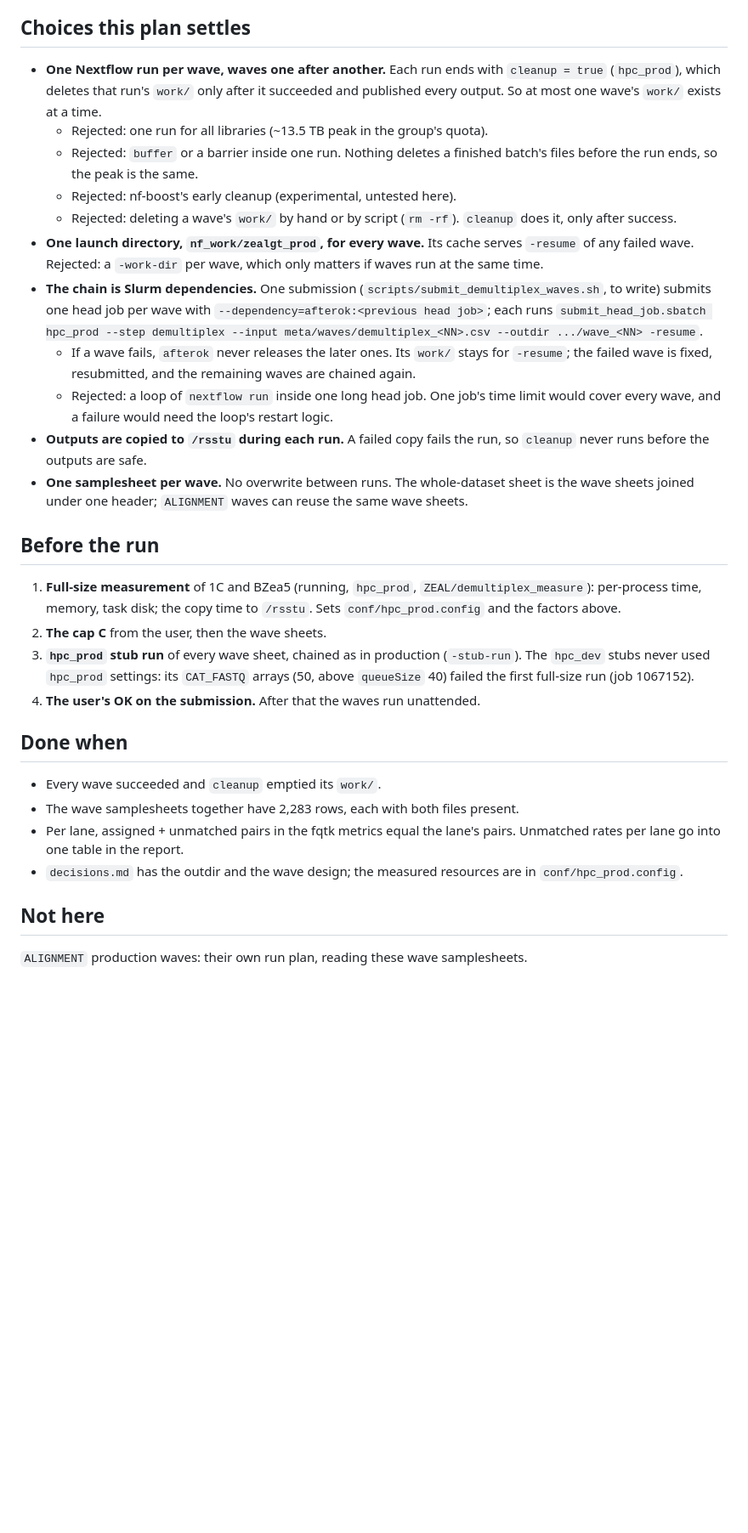
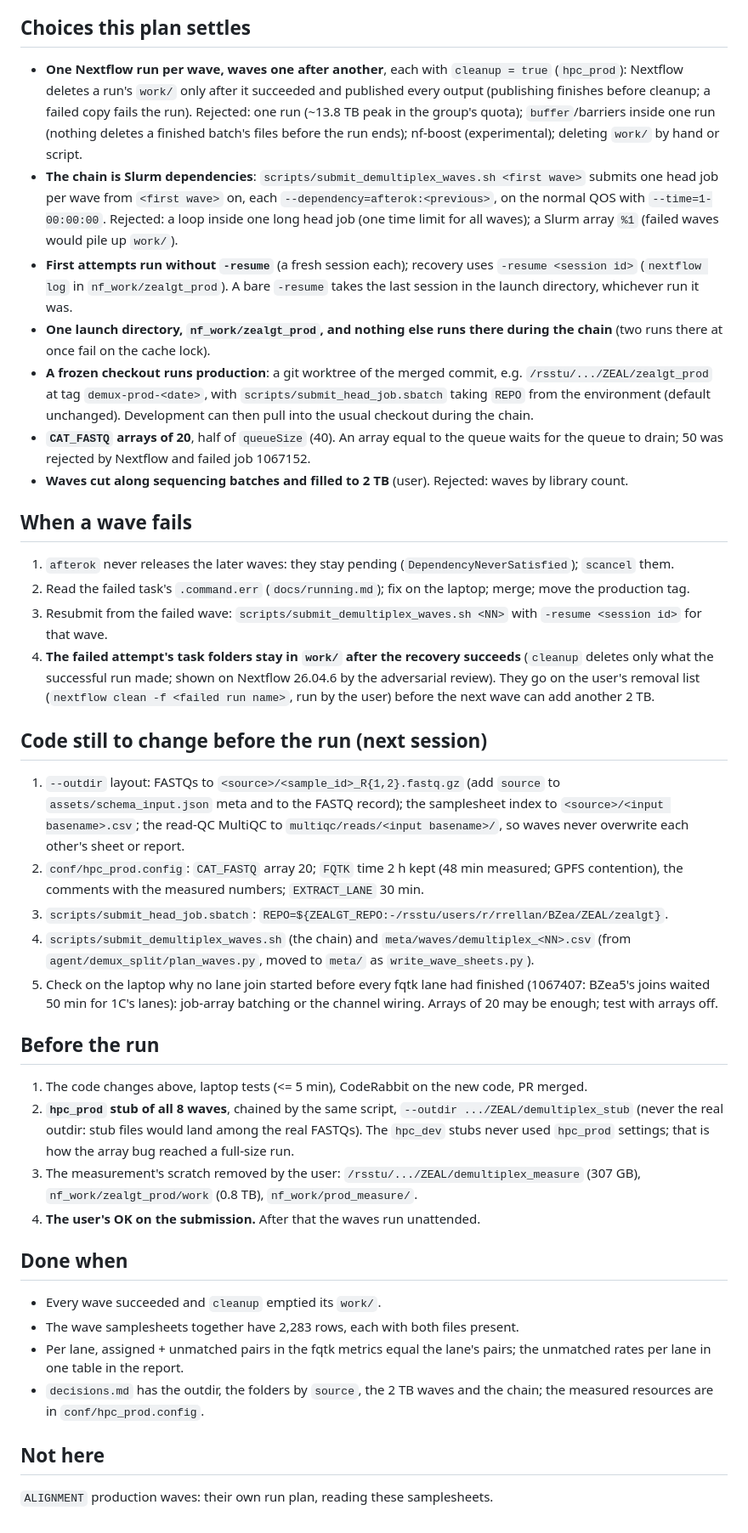
Before and after one commit to sawers-rellan-labs/zealgt, a Markdown page: docs/runs/demultiplex_production.md, the part around one of its changes. Shown at 85% size. Rendered like a GitHub page; blank space fills up the shorter version.

```diff
--- a/docs/runs/demultiplex_production.md
+++ b/docs/runs/demultiplex_production.md
@@ -35,44 +59,66 @@ Estimates from `agent/plan/facts_report.md`, to be replaced by the full-size mea
 
 ## Choices this plan settles
 
-- **One Nextflow run per wave, waves one after another.** Each run ends with `cleanup = true` (`hpc_prod`), which deletes
-  that run's `work/` only after it succeeded and published every output. So at most one wave's `work/` exists at a time.
-  - Rejected: one run for all libraries (~13.5 TB peak in the group's quota).
-  - Rejected: `buffer` or a barrier inside one run. Nothing deletes a finished batch's files before the run ends, so the
-    peak is the same.
-  - Rejected: nf-boost's early cleanup (experimental, untested here).
-  - Rejected: deleting a wave's `work/` by hand or by script (`rm -rf`). `cleanup` does it, only after success.
-- **One launch directory, `nf_work/zealgt_prod`, for every wave.** Its cache serves `-resume` of any failed wave.
-  Rejected: a `-work-dir` per wave, which only matters if waves run at the same time.
-- **The chain is Slurm dependencies.** One submission (`scripts/submit_demultiplex_waves.sh`, to write) submits one head
-  job per wave with `--dependency=afterok:<previous head job>`; each runs
-  `submit_head_job.sbatch hpc_prod --step demultiplex --input meta/waves/demultiplex_<NN>.csv --outdir .../wave_<NN> -resume`.
-  - If a wave fails, `afterok` never releases the later ones. Its `work/` stays for `-resume`; the failed wave is fixed,
-    resubmitted, and the remaining waves are chained again.
-  - Rejected: a loop of `nextflow run` inside one long head job. One job's time limit would cover every wave, and a
-    failure would need the loop's restart logic.
-- **Outputs are copied to `/rsstu` during each run.** A failed copy fails the run, so `cleanup` never runs before the
-  outputs are safe.
-- **One samplesheet per wave.** No overwrite between runs. The whole-dataset sheet is the wave sheets joined under one
-  header; `ALIGNMENT` waves can reuse the same wave sheets.
+- **One Nextflow run per wave, waves one after another**, each with `cleanup = true` (`hpc_prod`): Nextflow deletes a
+  run's `work/` only after it succeeded and published every output (publishing finishes before cleanup; a failed copy
+  fails the run). Rejected: one run (~13.8 TB peak in the group's quota); `buffer`/barriers inside one run (nothing
+  deletes a finished batch's files before the run ends); nf-boost (experimental); deleting `work/` by hand or script.
+- **The chain is Slurm dependencies**: `scripts/submit_demultiplex_waves.sh <first wave>` submits one head job per wave
+  from `<first wave>` on, each `--dependency=afterok:<previous>`, on the normal QOS with `--time=1-00:00:00`. Rejected:
+  a loop inside one long head job (one time limit for all waves); a Slurm array `%1` (failed waves would pile up
+  `work/`).
+- **First attempts run without `-resume`** (a fresh session each); recovery uses `-resume <session id>` (`nextflow log`
+  in `nf_work/zealgt_prod`). A bare `-resume` takes the last session in the launch directory, whichever run it was.
+- **One launch directory, `nf_work/zealgt_prod`, and nothing else runs there during the chain** (two runs there at once
+  fail on the cache lock).
+- **A frozen checkout runs production**: a git worktree of the merged commit, e.g. `/rsstu/.../ZEAL/zealgt_prod` at tag
+  `demux-prod-<date>`, with `scripts/submit_head_job.sbatch` taking `REPO` from the environment (default unchanged).
+  Development can then pull into the usual checkout during the chain.
+- **`CAT_FASTQ` arrays of 20**, half of `queueSize` (40). An array equal to the queue waits for the queue to drain; 50
+  was rejected by Nextflow and failed job 1067152.
+- **Waves cut along sequencing batches and filled to 2 TB** (user). Rejected: waves by library count.
+
+## When a wave fails
+
+1. `afterok` never releases the later waves: they stay pending (`DependencyNeverSatisfied`); `scancel` them.
+2. Read the failed task's `.command.err` (`docs/running.md`); fix on the laptop; merge; move the production tag.
+3. Resubmit from the failed wave: `scripts/submit_demultiplex_waves.sh <NN>` with `-resume <session id>` for that wave.
+4. **The failed attempt's task folders stay in `work/` after the recovery succeeds** (`cleanup` deletes only what the
+   successful run made; shown on Nextflow 26.04.6 by the adversarial review). They go on the user's removal list
+   (`nextflow clean -f <failed run name>`, run by the user) before the next wave can add another 2 TB.
+
+## Code still to change before the run (next session)
+
+1. `--outdir` layout: FASTQs to `<source>/<sample_id>_R{1,2}.fastq.gz` (add `source` to `assets/schema_input.json` meta
+   and to the FASTQ record); the samplesheet index to `<source>/<input basename>.csv`; the read-QC MultiQC to
+   `multiqc/reads/<input basename>/`, so waves never overwrite each other's sheet or report.
+2. `conf/hpc_prod.config`: `CAT_FASTQ` array 20; `FQTK` time 2 h kept (48 min measured; GPFS contention), the comments
+   with the measured numbers; `EXTRACT_LANE` 30 min.
+3. `scripts/submit_head_job.sbatch`: `REPO=${ZEALGT_REPO:-/rsstu/users/r/rrellan/BZea/ZEAL/zealgt}`.
+4. `scripts/submit_demultiplex_waves.sh` (the chain) and `meta/waves/demultiplex_<NN>.csv` (from
+   `agent/demux_split/plan_waves.py`, moved to `meta/` as `write_wave_sheets.py`).
+5. Check on the laptop why no lane join started before every fqtk lane had finished (1067407: BZea5's joins waited 50
+   min for 1C's lanes): job-array batching or the channel wiring. Arrays of 20 may be enough; test with arrays off.
 
 ## Before the run
 
-1. **Full-size measurement** of 1C and BZea5 (running, `hpc_prod`, `ZEAL/demultiplex_measure`): per-process time, memory,
-   task disk; the copy time to `/rsstu`. Sets `conf/hpc_prod.config` and the factors above.
-2. **The cap C** from the user, then the wave sheets.
-3. **`hpc_prod` stub run** of every wave sheet, chained as in production (`-stub-run`). The `hpc_dev` stubs never used
-   `hpc_prod` settings: its `CAT_FASTQ` arrays (50, above `queueSize` 40) failed the first full-size run (job 1067152).
+1. The code changes above, laptop tests (<= 5 min), CodeRabbit on the new code, PR merged.
+2. **`hpc_prod` stub of all 8 waves**, chained by the same script, `--outdir .../ZEAL/demultiplex_stub` (never the real
+   outdir: stub files would land among the real FASTQs). The `hpc_dev` stubs never used `hpc_prod` settings; that is how
+   the array bug reached a full-size run.
+3. The measurement's scratch removed by the user: `/rsstu/.../ZEAL/demultiplex_measure` (307 GB),
+   `nf_work/zealgt_prod/work` (0.8 TB), `nf_work/prod_measure/`.
 4. **The user's OK on the submission.** After that the waves run unattended.
 
 ## Done when
 
 - Every wave succeeded and `cleanup` emptied its `work/`.
 - The wave samplesheets together have 2,283 rows, each with both files present.
-- Per lane, assigned + unmatched pairs in the fqtk metrics equal the lane's pairs. Unmatched rates per lane go into one
+- Per lane, assigned + unmatched pairs in the fqtk metrics equal the lane's pairs; the unmatched rates per lane in one
   table in the report.
-- `decisions.md` has the outdir and the wave design; the measured resources are in `conf/hpc_prod.config`.
+- `decisions.md` has the outdir, the folders by `source`, the 2 TB waves and the chain; the measured resources are in
+  `conf/hpc_prod.config`.
 
 ## Not here
 
-`ALIGNMENT` production waves: their own run plan, reading these wave samplesheets.
+`ALIGNMENT` production waves: their own run plan, reading these samplesheets.
```
Also changed, not shown: other parts of docs/runs/demultiplex_production.md (+41 -17 lines), docs/decisions.md (+7 -0 lines).
